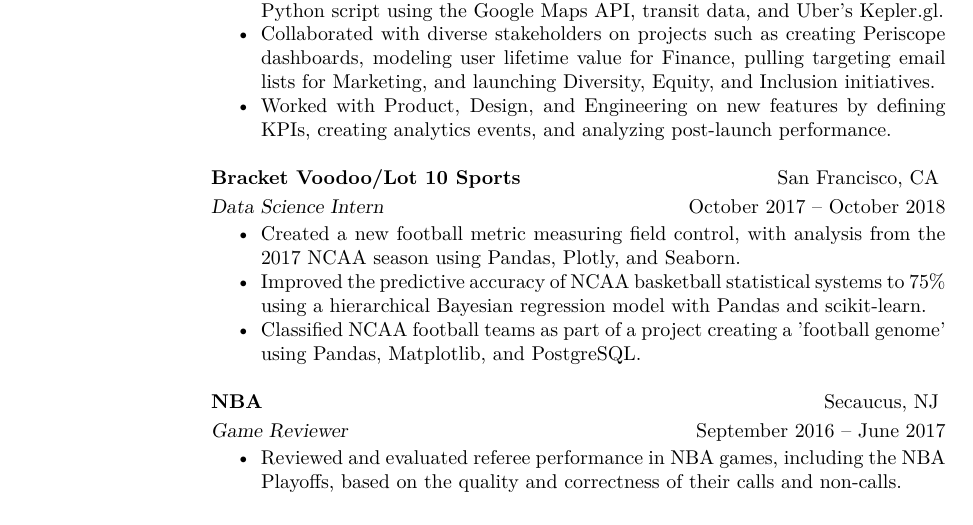
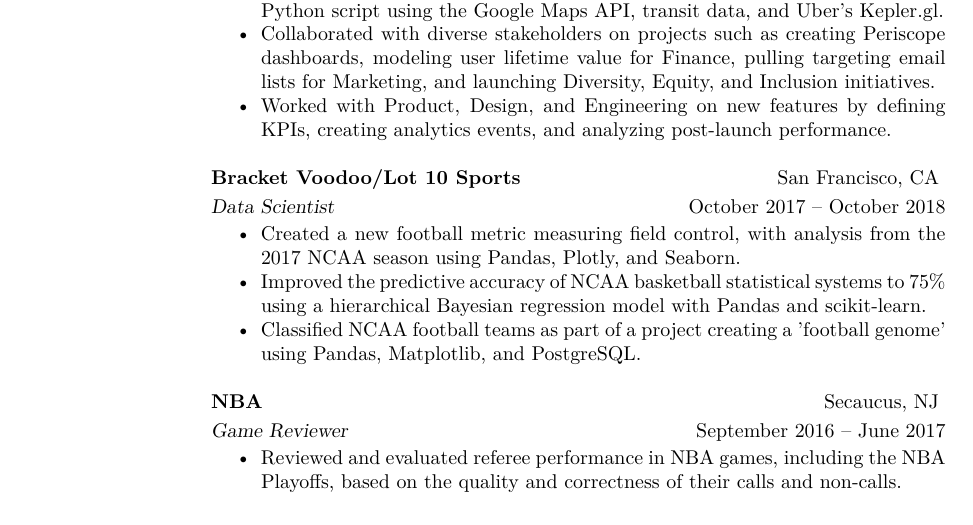
Before and after one commit to wfordh/resume, a LaTeX CV (fordhiggins_resume.tex): part of the page, cut so that both start at the same text. The pictures show the PDF file fordhiggins_resume.pdf that the author committed with the source.

Commit message:
Thu Jun 24 12:26:25 PDT 2021

```diff
--- a/fordhiggins_resume.tex
+++ b/fordhiggins_resume.tex
@@ -48,7 +48,7 @@
 	\end{itemize}\
 
 	\textbf{Bracket Voodoo/Lot 10 Sports} \hfill{San Francisco, CA} \vspace{1mm}\\\vspace{0.5mm}%
-	\textsl{Data Science Intern} \hfill {October 2017 -- October 2018}\
+	\textsl{Data Scientist} \hfill {October 2017 -- October 2018}\
 	\begin{itemize}
 		\item Created a new football metric measuring field control, with analysis from the 2017 NCAA season using Pandas, Plotly, and Seaborn.
 		\item Improved the predictive accuracy of NCAA basketball statistical systems to 75\% using a hierarchical Bayesian regression model with Pandas and scikit-learn.
```
Also changed, not shown: fordhiggins_resume.pdf.
